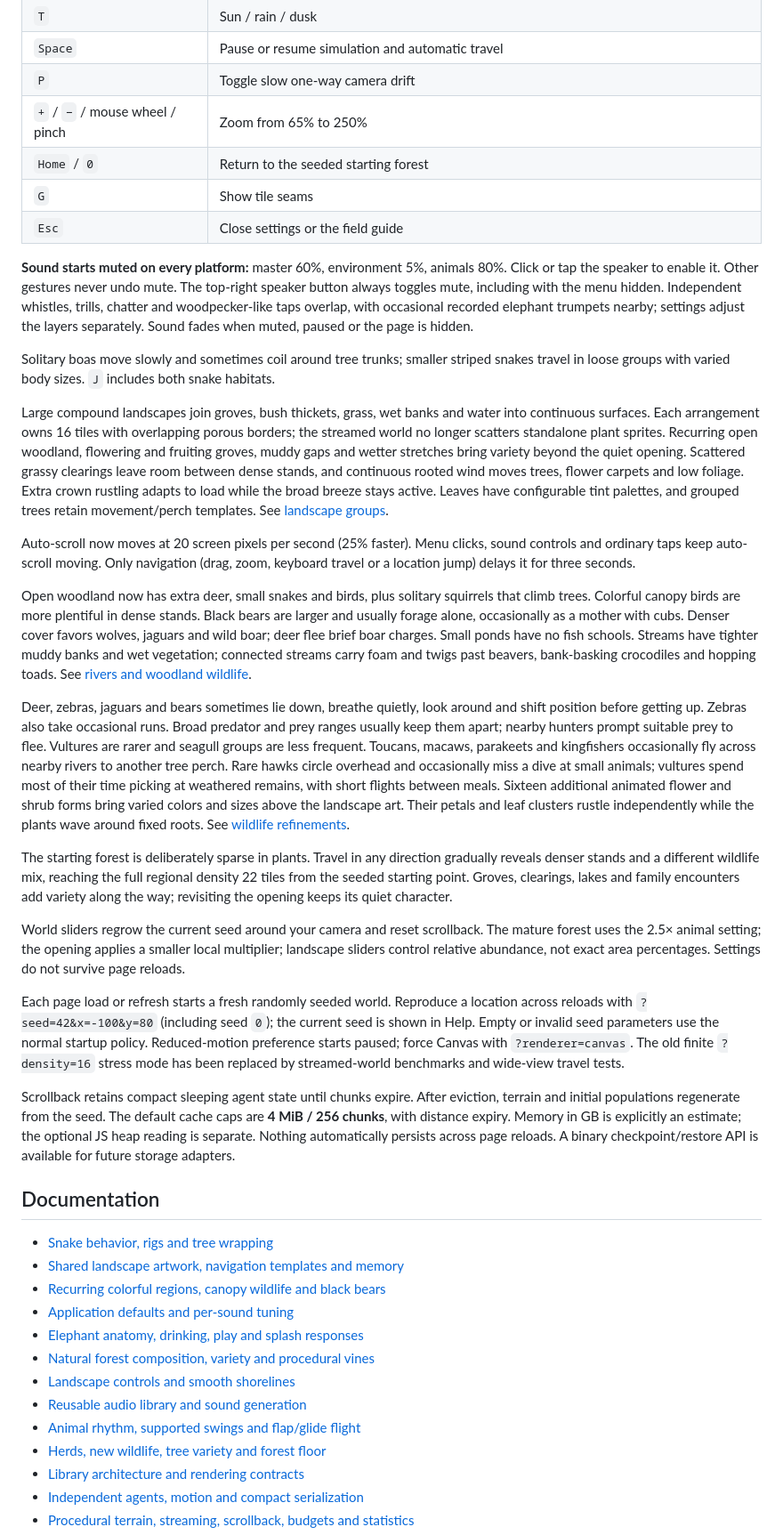
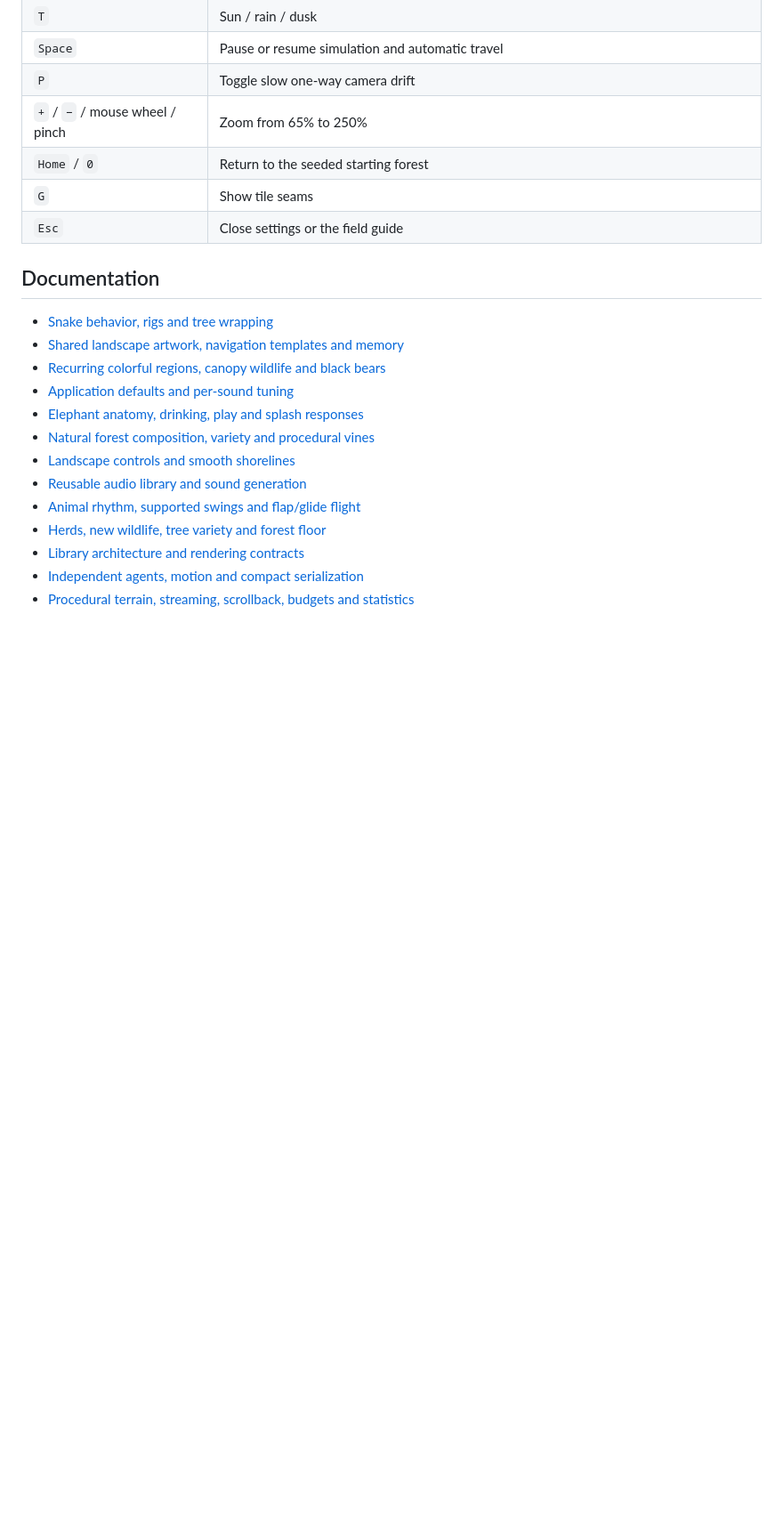
Before and after one commit to 0xfe/jungle, a Markdown page: README.md, the part around one of its changes. Shown at 89% size. GitHub-like rendering; blank space fills up the shorter version.

```diff
--- a/README.md
+++ b/README.md
@@ -59,26 +61,6 @@ To change application defaults, edit [src/config.ts](src/config.ts), then rebuil
 | `G` | Show tile seams |
 | `Esc` | Close settings or the field guide |
 
-**Sound starts muted on every platform:** master 60%, environment 5%, animals 80%. Click or tap the speaker to enable it. Other gestures never undo mute. The top-right speaker button always toggles mute, including with the menu hidden. Independent whistles, trills, chatter and woodpecker-like taps overlap, with occasional recorded elephant trumpets nearby; settings adjust the layers separately. Sound fades when muted, paused or the page is hidden.
-
-Solitary boas move slowly and sometimes coil around tree trunks; smaller striped snakes travel in loose groups with varied body sizes. `J` includes both snake habitats.
-
-Large compound landscapes join groves, bush thickets, grass, wet banks and water into continuous surfaces. Each arrangement owns 16 tiles with overlapping porous borders; the streamed world no longer scatters standalone plant sprites. Recurring open woodland, flowering and fruiting groves, muddy gaps and wetter stretches bring variety beyond the quiet opening. Scattered grassy clearings leave room between dense stands, and continuous rooted wind moves trees, flower carpets and low foliage. Extra crown rustling adapts to load while the broad breeze stays active. Leaves have configurable tint palettes, and grouped trees retain movement/perch templates. See [landscape groups](docs/LANDSCAPE-PATCHES.md).
-
-Auto-scroll now moves at 20 screen pixels per second (25% faster). Menu clicks, sound controls and ordinary taps keep auto-scroll moving. Only navigation (drag, zoom, keyboard travel or a location jump) delays it for three seconds.
-
-Open woodland now has extra deer, small snakes and birds, plus solitary squirrels that climb trees. Colorful canopy birds are more plentiful in dense stands. Black bears are larger and usually forage alone, occasionally as a mother with cubs. Denser cover favors wolves, jaguars and wild boar; deer flee brief boar charges. Small ponds have no fish schools. Streams have tighter muddy banks and wet vegetation; connected streams carry foam and twigs past beavers, bank-basking crocodiles and hopping toads. See [rivers and woodland wildlife](docs/RIVERS.md).
-
-Deer, zebras, jaguars and bears sometimes lie down, breathe quietly, look around and shift position before getting up. Zebras also take occasional runs. Broad predator and prey ranges usually keep them apart; nearby hunters prompt suitable prey to flee. Vultures are rarer and seagull groups are less frequent. Toucans, macaws, parakeets and kingfishers occasionally fly across nearby rivers to another tree perch. Rare hawks circle overhead and occasionally miss a dive at small animals; vultures spend most of their time picking at weathered remains, with short flights between meals. Sixteen additional animated flower and shrub forms bring varied colors and sizes above the landscape art. Their petals and leaf clusters rustle independently while the plants wave around fixed roots. See [wildlife refinements](docs/WILDLIFE-REFINEMENTS.md).
-
-The starting forest is deliberately sparse in plants. Travel in any direction gradually reveals denser stands and a different wildlife mix, reaching the full regional density 22 tiles from the seeded starting point. Groves, clearings, lakes and family encounters add variety along the way; revisiting the opening keeps its quiet character.
-
-World sliders regrow the current seed around your camera and reset scrollback. The mature forest uses the 2.5× animal setting; the opening applies a smaller local multiplier; landscape sliders control relative abundance, not exact area percentages. Settings do not survive page reloads.
-
-Each page load or refresh starts a fresh randomly seeded world. Reproduce a location across reloads with `?seed=42&x=-100&y=80` (including seed `0`); the current seed is shown in Help. Empty or invalid seed parameters use the normal startup policy. Reduced-motion preference starts paused; force Canvas with `?renderer=canvas`. The old finite `?density=16` stress mode has been replaced by streamed-world benchmarks and wide-view travel tests.
-
-Scrollback retains compact sleeping agent state until chunks expire. After eviction, terrain and initial populations regenerate from the seed. The default cache caps are **4 MiB / 256 chunks**, with distance expiry. Memory in GB is explicitly an estimate; the optional JS heap reading is separate. Nothing automatically persists across page reloads. A binary checkpoint/restore API is available for future storage adapters.
-
 ## Documentation
 
 - [Snake behavior, rigs and tree wrapping](docs/SNAKES.md)
```
Also changed, not shown: other parts of README.md (+2 -4 lines).
